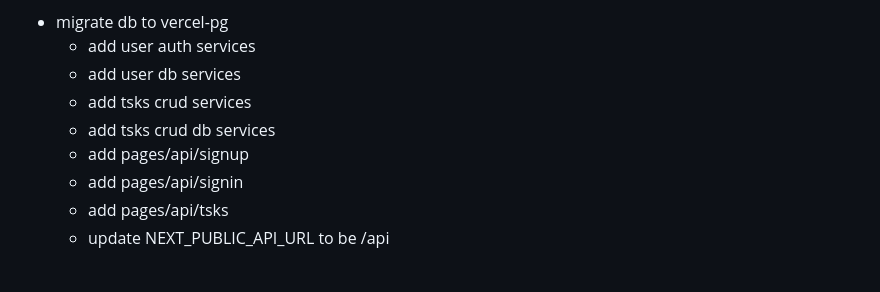
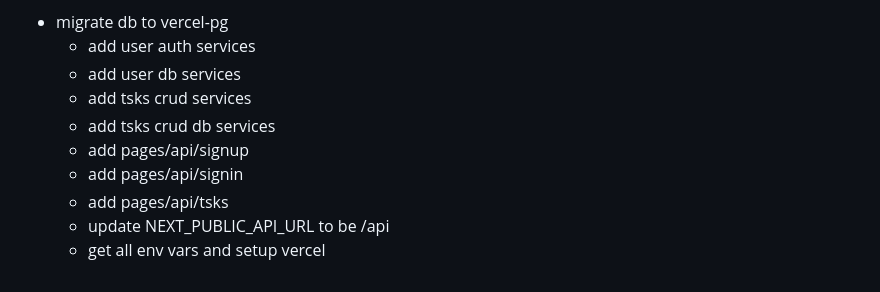
Before and after one commit to luanrv00/tsks, a Markdown page: docs/todos.md, the part around the change. Rendered like a GitHub page.

Commit message:
docs: update todos

```diff
--- a/docs/todos.md
+++ b/docs/todos.md
@@ -96,11 +96,12 @@
 - fix new tsks not being saved with context=inbox (api)
 - fix docs schemas of user's uuid to be string type (signup/signin endpoints)
 + migrate db to vercel-pg
-    + add user auth services
-    + add user db services
-    + add tsks crud services
-    + add tsks crud db services
-    - add pages/api/signup
+    * add user auth services
+    * add user db services
+    - add tsks crud services
+    - add tsks crud db services
+    + add pages/api/signup
     - add pages/api/signin
     - add pages/api/tsks
-    - update NEXT_PUBLIC_API_URL to be /api
+    * update NEXT_PUBLIC_API_URL to be /api
+    - get all env vars and setup vercel
```
